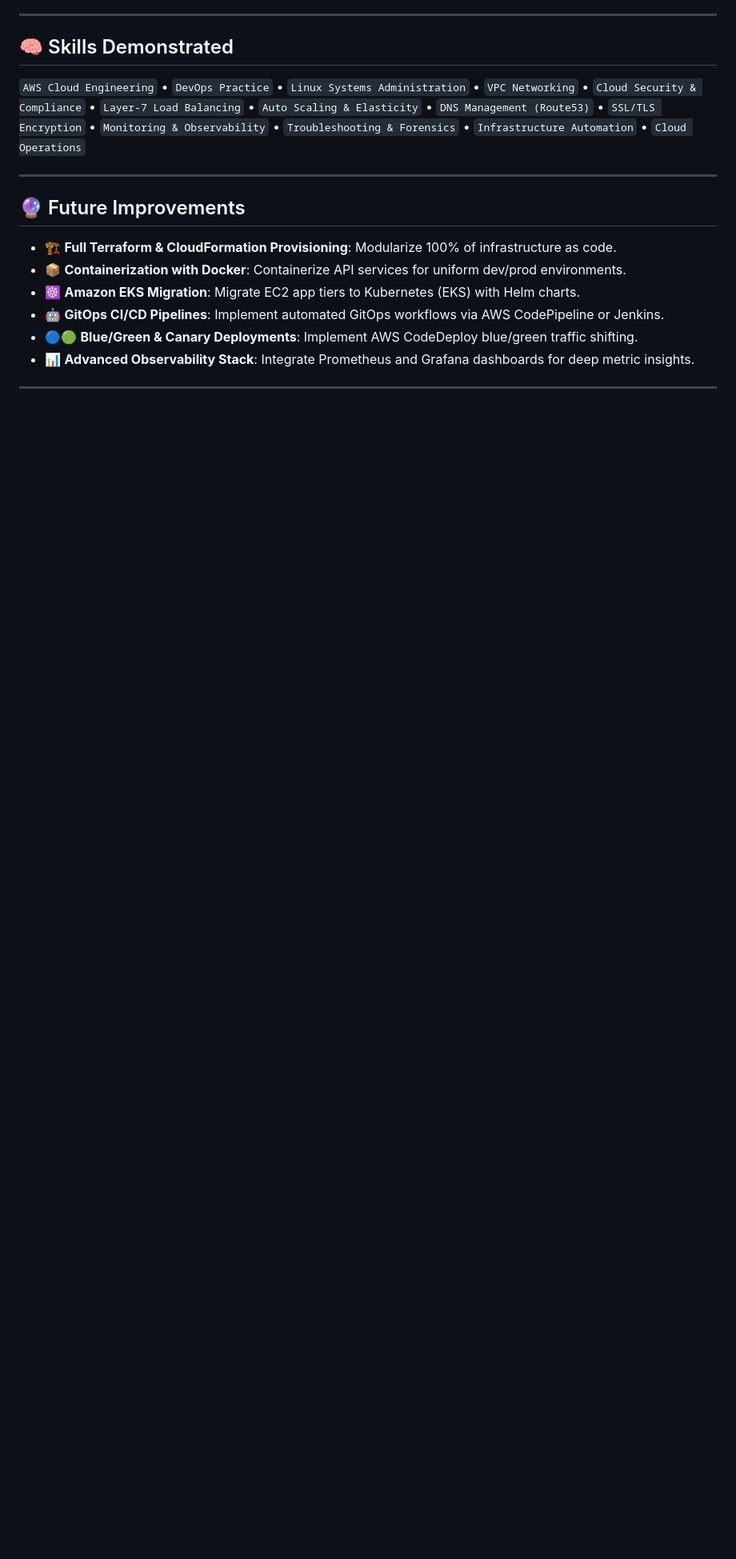
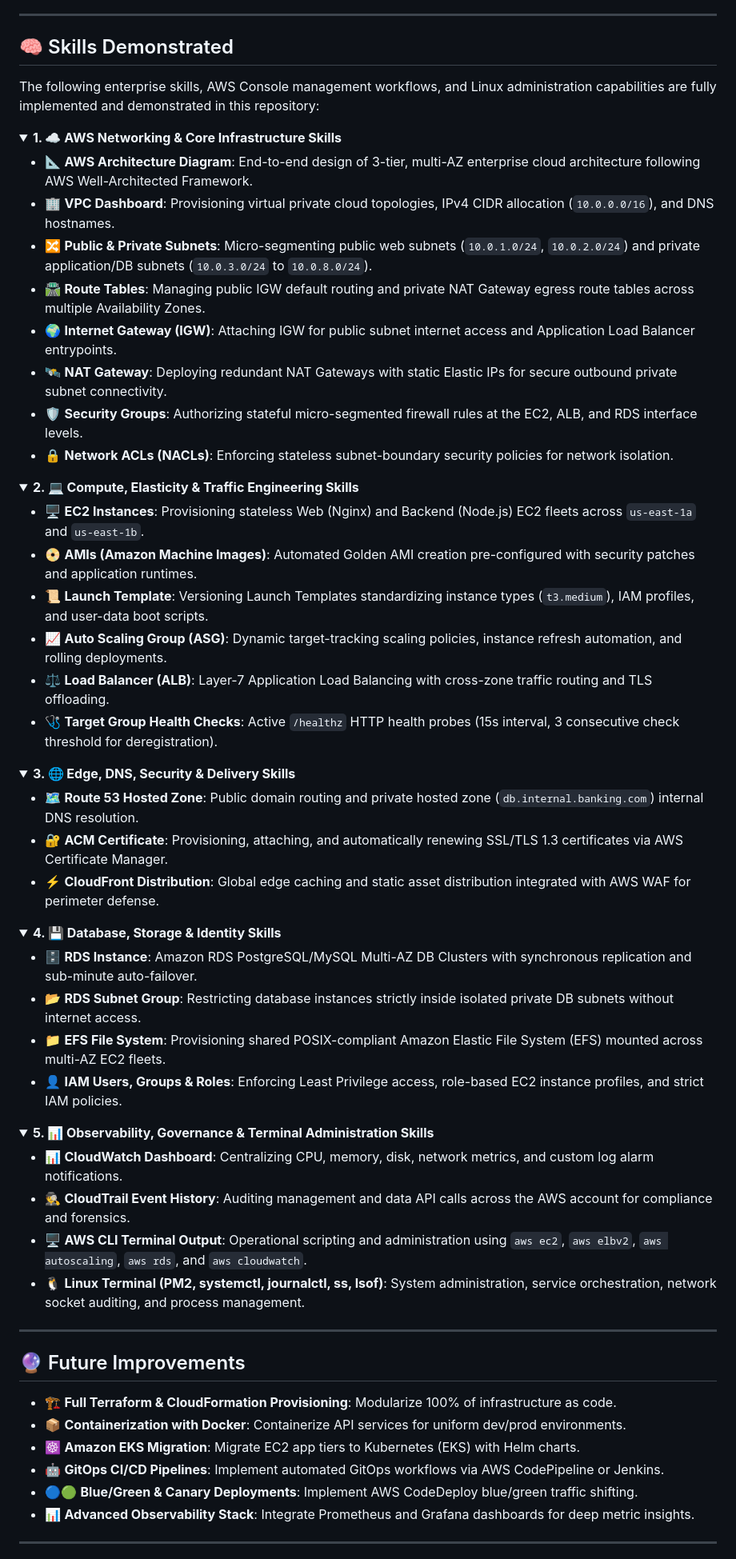
Before and after one commit to someshtarra/AWS-Three-Tier-Web-Architecture, a Markdown page: README.md, the part around the change. Shown at 80% size. Drawn GitHub-style; blank space fills up the shorter version.

Commit message:
docs: update README.md with comprehensive 25 AWS & Linux skills

```diff
--- a/README.md
+++ b/README.md
@@ -650,7 +650,63 @@ AWS_CLOUD/
 
 ## 🧠 Skills Demonstrated
 
-`AWS Cloud Engineering` • `DevOps Practice` • `Linux Systems Administration` • `VPC Networking` • `Cloud Security & Compliance` • `Layer-7 Load Balancing` • `Auto Scaling & Elasticity` • `DNS Management (Route53)` • `SSL/TLS Encryption` • `Monitoring & Observability` • `Troubleshooting & Forensics` • `Infrastructure Automation` • `Cloud Operations`
+The following enterprise skills, AWS Console management workflows, and Linux administration capabilities are fully implemented and demonstrated in this repository:
+
+<details open>
+<summary><b>1. ☁️ AWS Networking & Core Infrastructure Skills</b></summary>
+
+- 📐 **AWS Architecture Diagram**: End-to-end design of 3-tier, multi-AZ enterprise cloud architecture following AWS Well-Architected Framework.
+- 🏢 **VPC Dashboard**: Provisioning virtual private cloud topologies, IPv4 CIDR allocation (`10.0.0.0/16`), and DNS hostnames.
+- 🔀 **Public & Private Subnets**: Micro-segmenting public web subnets (`10.0.1.0/24`, `10.0.2.0/24`) and private application/DB subnets (`10.0.3.0/24` to `10.0.8.0/24`).
+- 🛣️ **Route Tables**: Managing public IGW default routing and private NAT Gateway egress route tables across multiple Availability Zones.
+- 🌍 **Internet Gateway (IGW)**: Attaching IGW for public subnet internet access and Application Load Balancer entrypoints.
+- 🛰️ **NAT Gateway**: Deploying redundant NAT Gateways with static Elastic IPs for secure outbound private subnet connectivity.
+- 🛡️ **Security Groups**: Authorizing stateful micro-segmented firewall rules at the EC2, ALB, and RDS interface levels.
+- 🔒 **Network ACLs (NACLs)**: Enforcing stateless subnet-boundary security policies for network isolation.
+
+</details>
+
+<details open>
+<summary><b>2. 💻 Compute, Elasticity & Traffic Engineering Skills</b></summary>
+
+- 🖥️ **EC2 Instances**: Provisioning stateless Web (Nginx) and Backend (Node.js) EC2 fleets across `us-east-1a` and `us-east-1b`.
+- 📀 **AMIs (Amazon Machine Images)**: Automated Golden AMI creation pre-configured with security patches and application runtimes.
+- 📜 **Launch Template**: Versioning Launch Templates standardizing instance types (`t3.medium`), IAM profiles, and user-data boot scripts.
+- 📈 **Auto Scaling Group (ASG)**: Dynamic target-tracking scaling policies, instance refresh automation, and rolling deployments.
+- ⚖️ **Load Balancer (ALB)**: Layer-7 Application Load Balancing with cross-zone traffic routing and TLS offloading.
+- 🩺 **Target Group Health Checks**: Active `/healthz` HTTP health probes (15s interval, 3 consecutive check threshold for deregistration).
+
+</details>
+
+<details open>
+<summary><b>3. 🌐 Edge, DNS, Security & Delivery Skills</b></summary>
+
+- 🗺️ **Route 53 Hosted Zone**: Public domain routing and private hosted zone (`db.internal.banking.com`) internal DNS resolution.
+- 🔐 **ACM Certificate**: Provisioning, attaching, and automatically renewing SSL/TLS 1.3 certificates via AWS Certificate Manager.
+- ⚡ **CloudFront Distribution**: Global edge caching and static asset distribution integrated with AWS WAF for perimeter defense.
+
+</details>
+
+<details open>
+<summary><b>4. 💾 Database, Storage & Identity Skills</b></summary>
+
+- 🗄️ **RDS Instance**: Amazon RDS PostgreSQL/MySQL Multi-AZ DB Clusters with synchronous replication and sub-minute auto-failover.
+- 📂 **RDS Subnet Group**: Restricting database instances strictly inside isolated private DB subnets without internet access.
+- 📁 **EFS File System**: Provisioning shared POSIX-compliant Amazon Elastic File System (EFS) mounted across multi-AZ EC2 fleets.
+- 👤 **IAM Users, Groups & Roles**: Enforcing Least Privilege access, role-based EC2 instance profiles, and strict IAM policies.
+
+</details>
+
+<details open>
+<summary><b>5. 📊 Observability, Governance & Terminal Administration Skills</b></summary>
+
+- 📊 **CloudWatch Dashboard**: Centralizing CPU, memory, disk, network metrics, and custom log alarm notifications.
+- 🕵️ **CloudTrail Event History**: Auditing management and data API calls across the AWS account for compliance and forensics.
+- 🖥️ **AWS CLI Terminal Output**: Operational scripting and administration using `aws ec2`, `aws elbv2`, `aws autoscaling`, `aws rds`, and `aws cloudwatch`.
+- 🐧 **Linux Terminal (PM2, systemctl, journalctl, ss, lsof)**: System administration, service orchestration, network socket auditing, and process management.
+
+</details>
+
 
 ---
 
```
